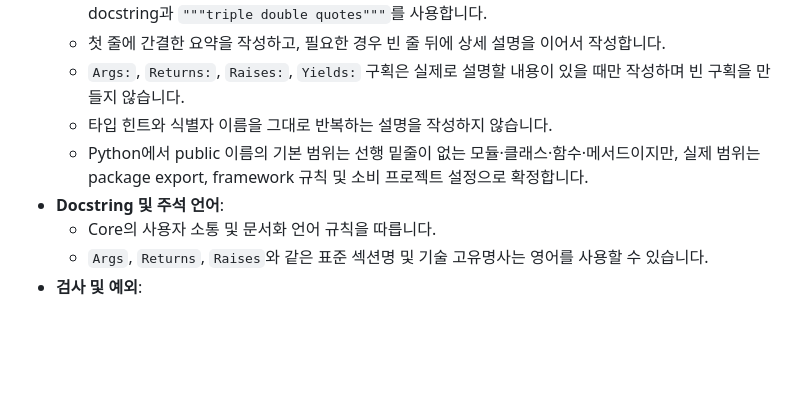
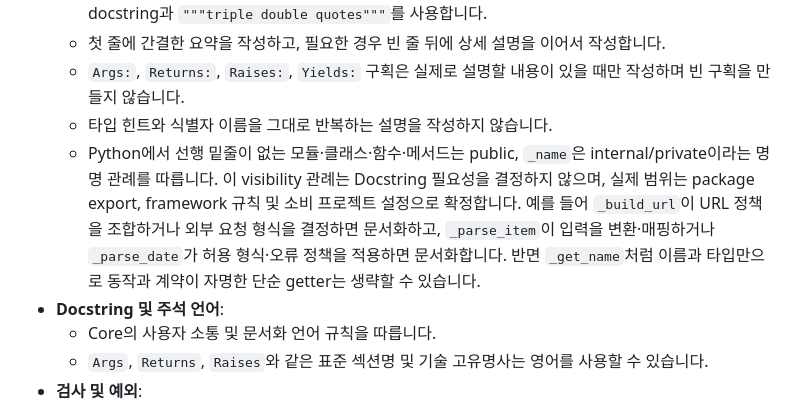
Before and after one commit to beyondVS/aftermuse, a Markdown page: rules/styles/python.md, the part around the change. GitHub-like rendering; blank space fills up the shorter version.

Commit message:
docs: private 코드 문서화 기준 명확화

```diff
--- a/rules/styles/python.md
+++ b/rules/styles/python.md
@@ -39,7 +39,7 @@ Google Python Style Guide 및 현대 파이썬 코딩 베스트 프랙티스 기
   - 첫 줄에 간결한 요약을 작성하고, 필요한 경우 빈 줄 뒤에 상세 설명을 이어서 작성합니다.
   - `Args:`, `Returns:`, `Raises:`, `Yields:` 구획은 실제로 설명할 내용이 있을 때만 작성하며 빈 구획을 만들지 않습니다.
   - 타입 힌트와 식별자 이름을 그대로 반복하는 설명을 작성하지 않습니다.
-  - Python에서 public 이름의 기본 범위는 선행 밑줄이 없는 모듈·클래스·함수·메서드이지만, 실제 범위는 package export, framework 규칙 및 소비 프로젝트 설정으로 확정합니다.
+  - Python에서 선행 밑줄이 없는 모듈·클래스·함수·메서드는 public, `_name`은 internal/private이라는 명명 관례를 따릅니다. 이 visibility 관례는 Docstring 필요성을 결정하지 않으며, 실제 범위는 package export, framework 규칙 및 소비 프로젝트 설정으로 확정합니다. 예를 들어 `_build_url`이 URL 정책을 조합하거나 외부 요청 형식을 결정하면 문서화하고, `_parse_item`이 입력을 변환·매핑하거나 `_parse_date`가 허용 형식·오류 정책을 적용하면 문서화합니다. 반면 `_get_name`처럼 이름과 타입만으로 동작과 계약이 자명한 단순 getter는 생략할 수 있습니다.
 - **Docstring 및 주석 언어**:
   - Core의 사용자 소통 및 문서화 언어 규칙을 따릅니다.
   - `Args`, `Returns`, `Raises`와 같은 표준 섹션명 및 기술 고유명사는 영어를 사용할 수 있습니다.
```
Also changed, not shown: AGENTS.md (+3 -3 lines).
